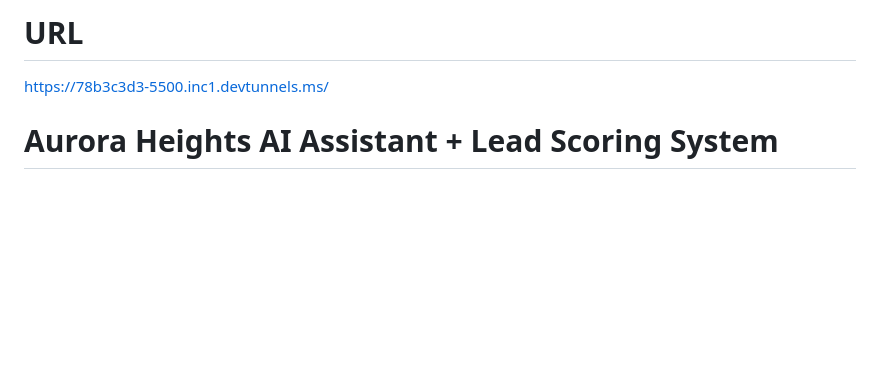
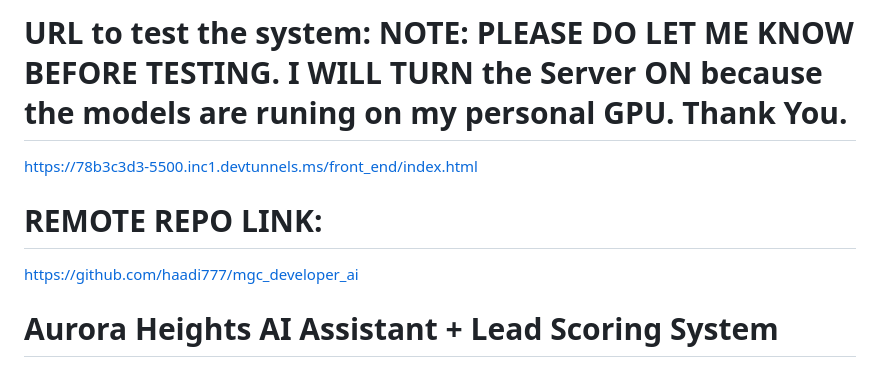
Before and after one commit to haadi777/mgc_developer_ai, a Markdown page: README.MD, the part around the change. Drawn GitHub-style; blank space fills up the shorter version.

Commit message:
GIT LINK ADDED IN README.MD

```diff
--- a/README.MD
+++ b/README.MD
@@ -1,6 +1,9 @@
-# URL
-https://78b3c3d3-5500.inc1.devtunnels.ms/
+# URL to test the system: NOTE: PLEASE DO LET ME KNOW BEFORE TESTING. I WILL TURN the Server ON because the models are runing on my personal GPU. Thank You.
+https://78b3c3d3-5500.inc1.devtunnels.ms/front_end/index.html
 
+
+# REMOTE REPO LINK:
+https://github.com/haadi777/mgc_developer_ai
 # Aurora Heights AI Assistant + Lead Scoring System
 
 This project is a full-stack AI sales assistant and lead prediction application built for Aurora Heights real-estate inquiries.
```
